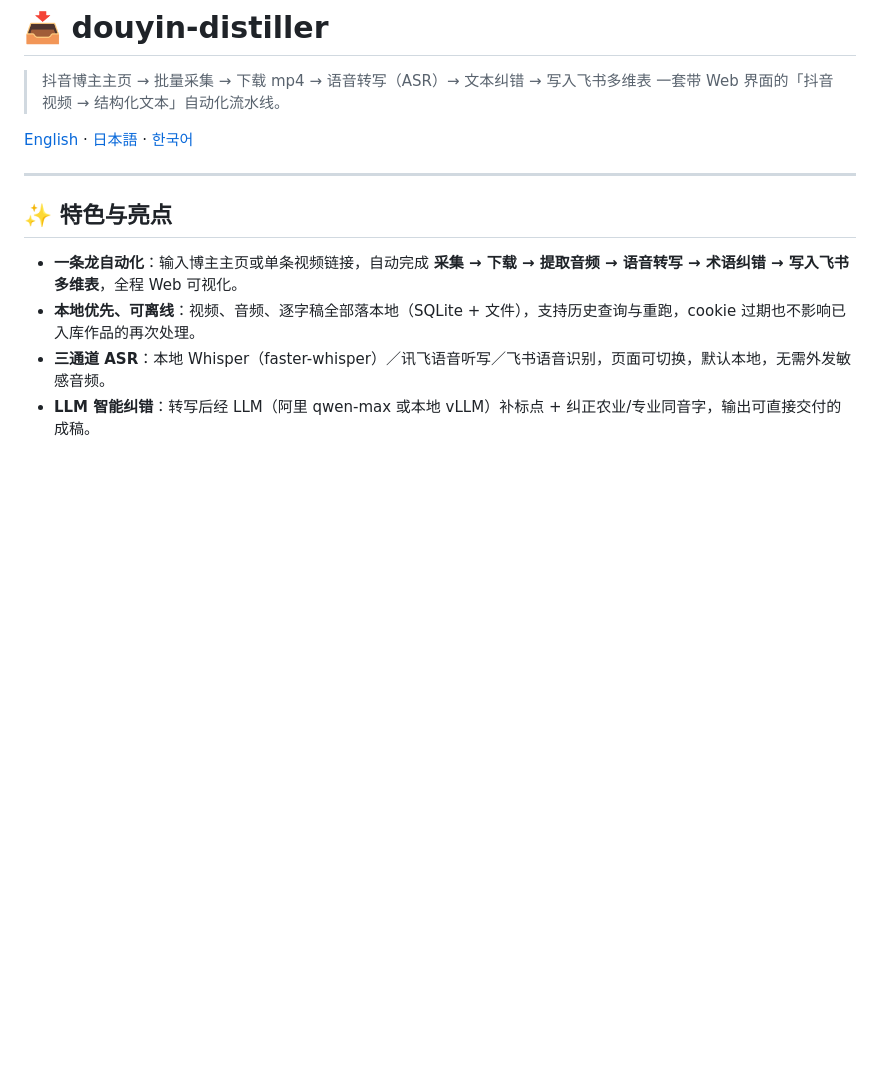
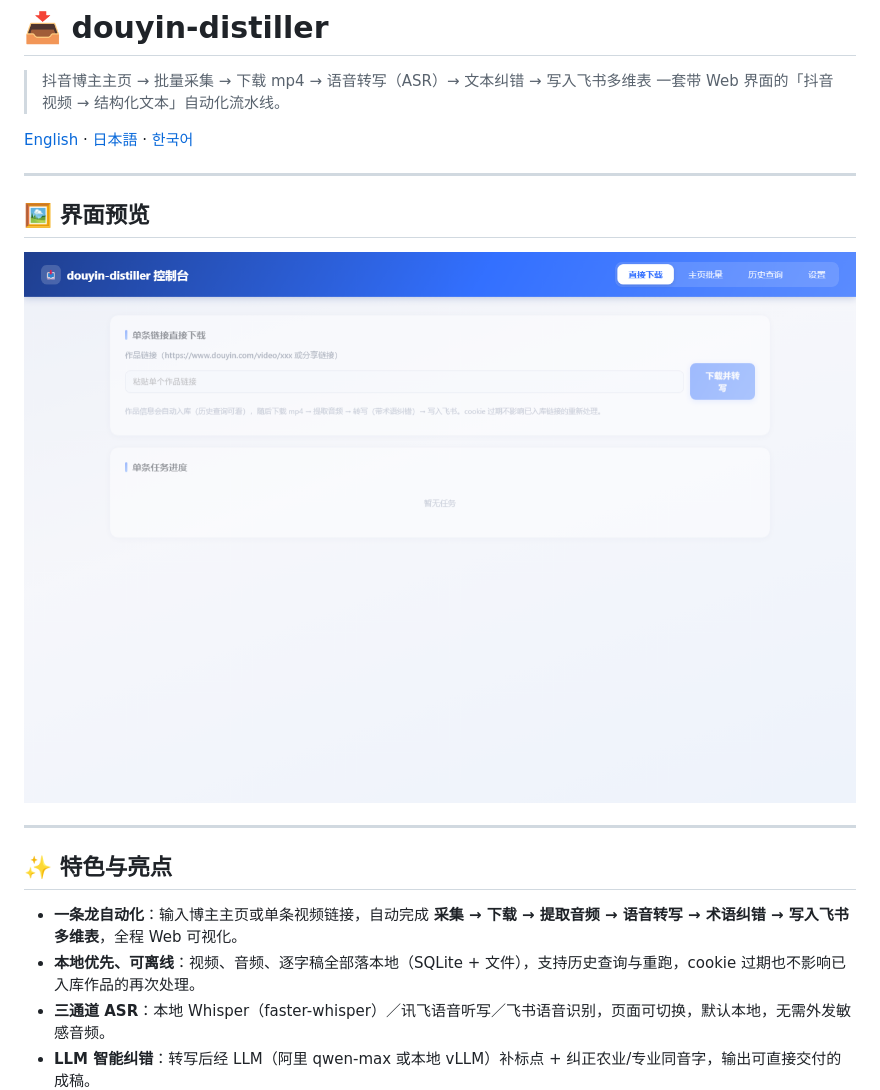
Before and after one commit to 15143221112/ClipFlow, a Markdown page: README.md, the part around the change. GitHub-like rendering; pictures changed too: docs/assets/screenshot.png (added); blank space fills up the shorter version.

Commit message:
feat: UI screenshot, unit tests (9), CI workflow, fix list_videos COUNT bug

```diff
--- a/README.md
+++ b/README.md
@@ -4,6 +4,12 @@
 > 一套带 Web 界面的「抖音视频 → 结构化文本」自动化流水线。
 
 [English](README.en.md) · [日本語](README.ja.md) · [한국어](README.ko.md)
+
+---
+
+## 🖼 界面预览
+
+![douyin-distiller 控制台](docs/assets/screenshot.png)
 
 ---
 
```
Also changed, not shown: README.en.md (+6 -0 lines), 3 other files.
